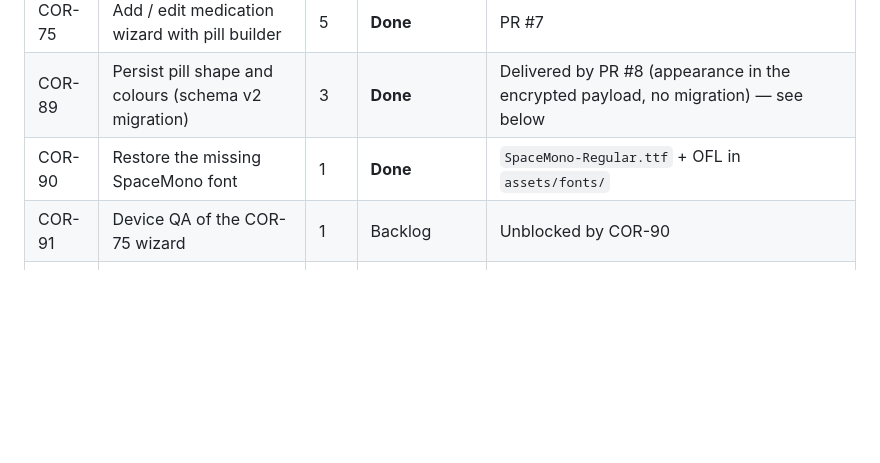
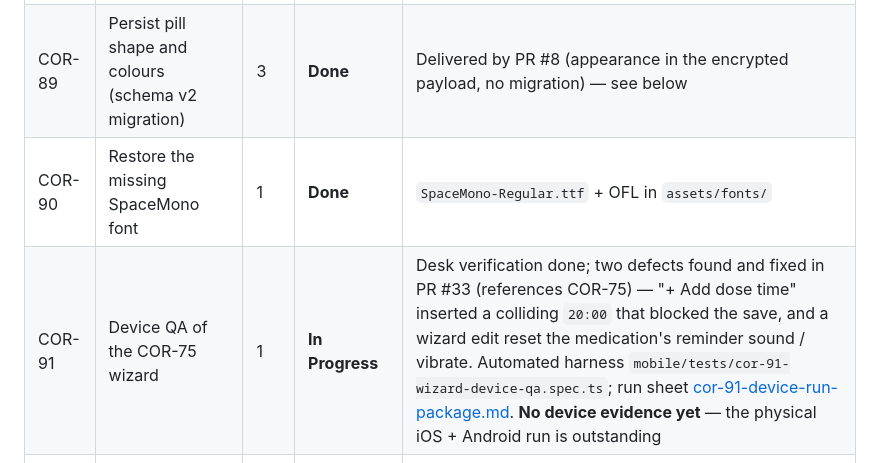
Before and after one commit to Brian125bot/medcad, a Markdown page: mobile/docs/roadmap.md, the part around the change. GitHub-like rendering; blank space fills up the shorter version.

Commit message:
docs(mobile): roadmap — COR-91 is in progress with the desk verification done (PR #33)

```diff
--- a/mobile/docs/roadmap.md
+++ b/mobile/docs/roadmap.md
@@ -41,7 +41,7 @@ Points are Linear estimates. "Done" means closed in Linear.
 | COR-75 | Add / edit medication wizard with pill builder | 5 | **Done** | PR #7 |
 | COR-89 | Persist pill shape and colours (schema v2 migration) | 3 | **Done** | Delivered by PR #8 (appearance in the encrypted payload, no migration) — see below |
 | COR-90 | Restore the missing SpaceMono font | 1 | **Done** | `SpaceMono-Regular.ttf` + OFL in `assets/fonts/` |
-| COR-91 | Device QA of the COR-75 wizard | 1 | Backlog | Unblocked by COR-90 |
+| COR-91 | Device QA of the COR-75 wizard | 1 | **In Progress** | Desk verification done; two defects found and fixed in PR #33 (references COR-75) — "+ Add dose time" inserted a colliding `20:00` that blocked the save, and a wizard edit reset the medication's reminder sound / vibrate. Automated harness `mobile/tests/cor-91-wizard-device-qa.spec.ts`; run sheet [cor-91-device-run-package.md](cor-91-device-run-package.md). **No device evidence yet** — the physical iOS + Android run is outstanding |
 | COR-93 | Handle `dose_logs` for slots removed in edit | 2 | **Done** (PR #18, `aa496fc`) | Past logs kept as history with an encrypted `slotSnapshot`; counted by analytics; future-dated logs removed |
 | COR-95 | Editor save overwrites stock logged on Today | – | **Done** | `9e2d6db`; was gap 6 |
 | COR-96 | Undo refunds current slot dose, not units taken | – | **Done** | `b5aefbd`; was gap 4 |
```
